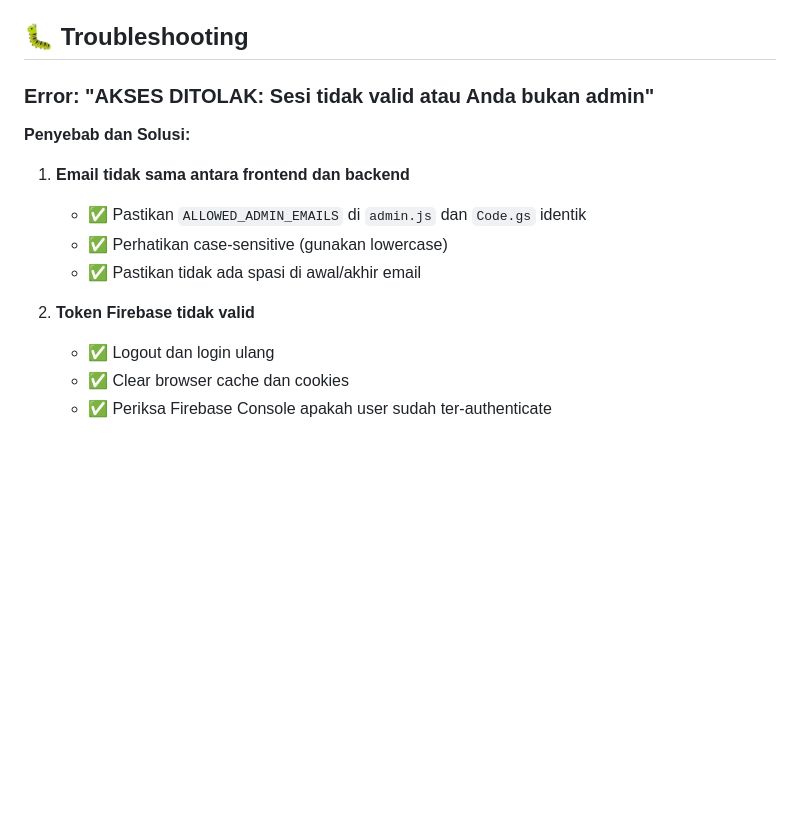
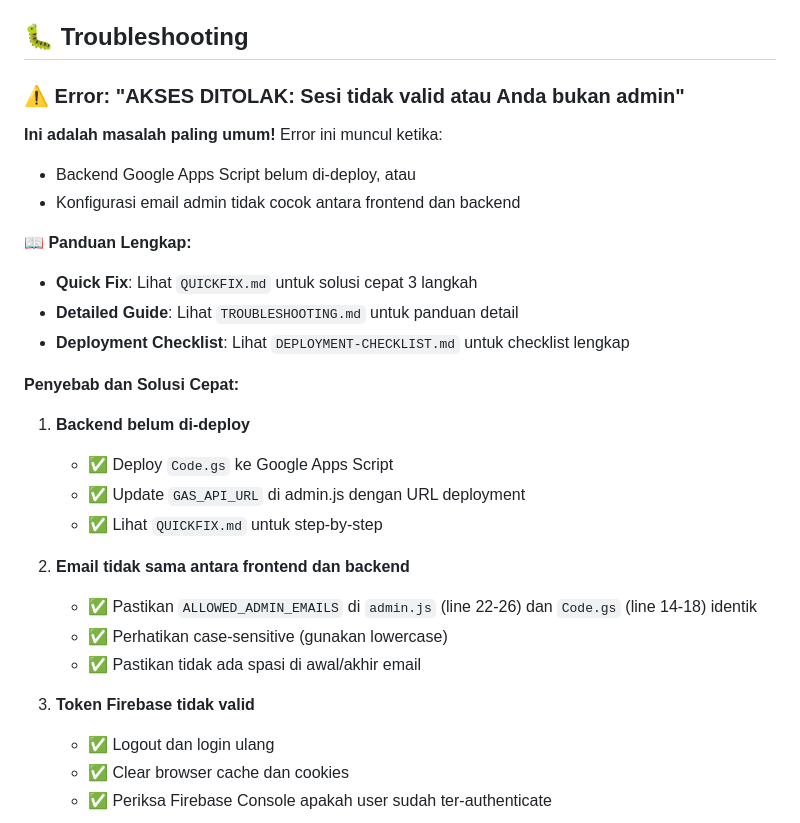
Before and after one commit to fadiahaswat/adminlazismu, a Markdown page: README.md, the part around one of its changes. Rendered like a GitHub page; blank space fills up the shorter version.

```diff
--- a/README.md
+++ b/README.md
@@ -121,16 +164,30 @@ Sistem ini menggunakan Firebase ID Token untuk autentikasi:
 
 ## 🐛 Troubleshooting
 
-### Error: "AKSES DITOLAK: Sesi tidak valid atau Anda bukan admin"
+### ⚠️ Error: "AKSES DITOLAK: Sesi tidak valid atau Anda bukan admin"
 
-**Penyebab dan Solusi:**
+**Ini adalah masalah paling umum!** Error ini muncul ketika:
+- Backend Google Apps Script belum di-deploy, atau
+- Konfigurasi email admin tidak cocok antara frontend dan backend
 
-1. **Email tidak sama antara frontend dan backend**
-   - ✅ Pastikan `ALLOWED_ADMIN_EMAILS` di `admin.js` dan `Code.gs` identik
+**📖 Panduan Lengkap:**
+- **Quick Fix**: Lihat `QUICKFIX.md` untuk solusi cepat 3 langkah
+- **Detailed Guide**: Lihat `TROUBLESHOOTING.md` untuk panduan detail
+- **Deployment Checklist**: Lihat `DEPLOYMENT-CHECKLIST.md` untuk checklist lengkap
+
+**Penyebab dan Solusi Cepat:**
+
+1. **Backend belum di-deploy**
+   - ✅ Deploy `Code.gs` ke Google Apps Script
+   - ✅ Update `GAS_API_URL` di admin.js dengan URL deployment
+   - ✅ Lihat `QUICKFIX.md` untuk step-by-step
+
+2. **Email tidak sama antara frontend dan backend**
+   - ✅ Pastikan `ALLOWED_ADMIN_EMAILS` di `admin.js` (line 22-26) dan `Code.gs` (line 14-18) identik
    - ✅ Perhatikan case-sensitive (gunakan lowercase)
    - ✅ Pastikan tidak ada spasi di awal/akhir email
 
-2. **Token Firebase tidak valid**
+3. **Token Firebase tidak valid**
    - ✅ Logout dan login ulang
    - ✅ Clear browser cache dan cookies
    - ✅ Periksa Firebase Console apakah user sudah ter-authenticate
```
Also changed, not shown: other parts of README.md (+43 -0 lines), DEPLOYMENT-CHECKLIST.md (added, +149 -0 lines).
